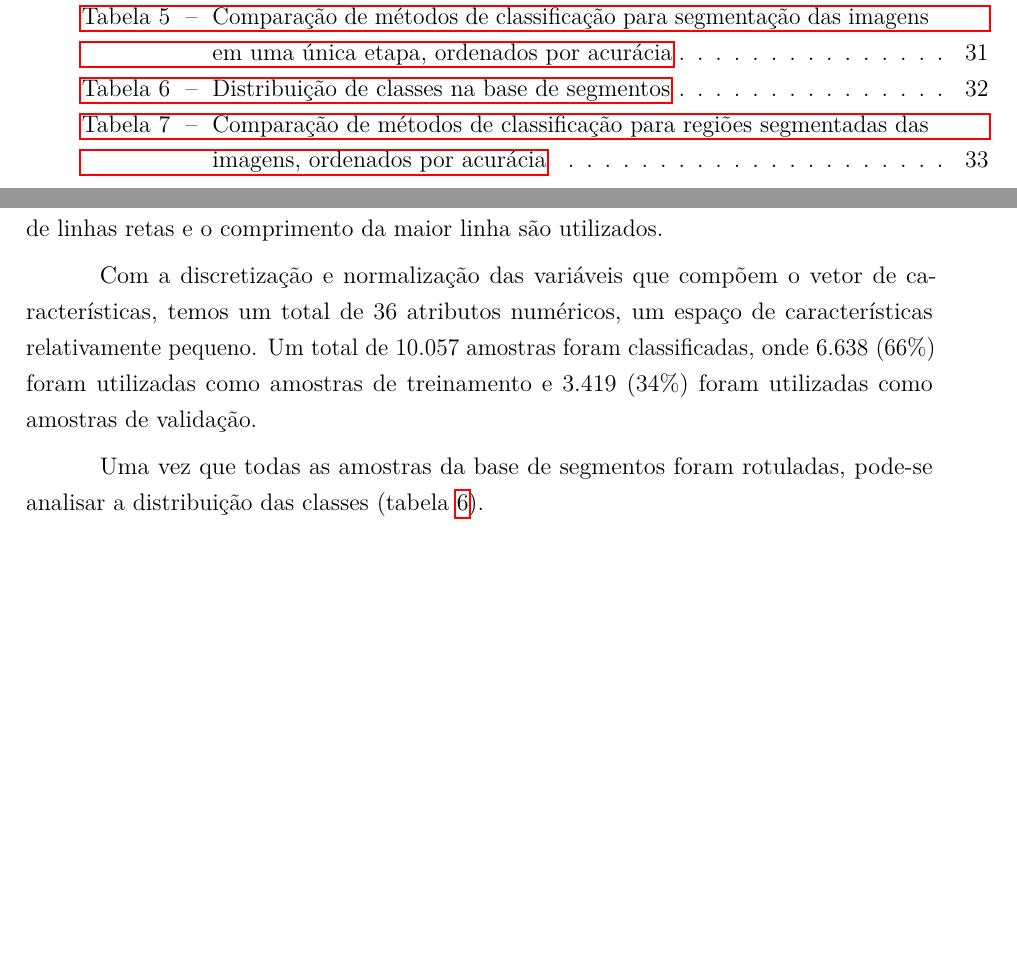
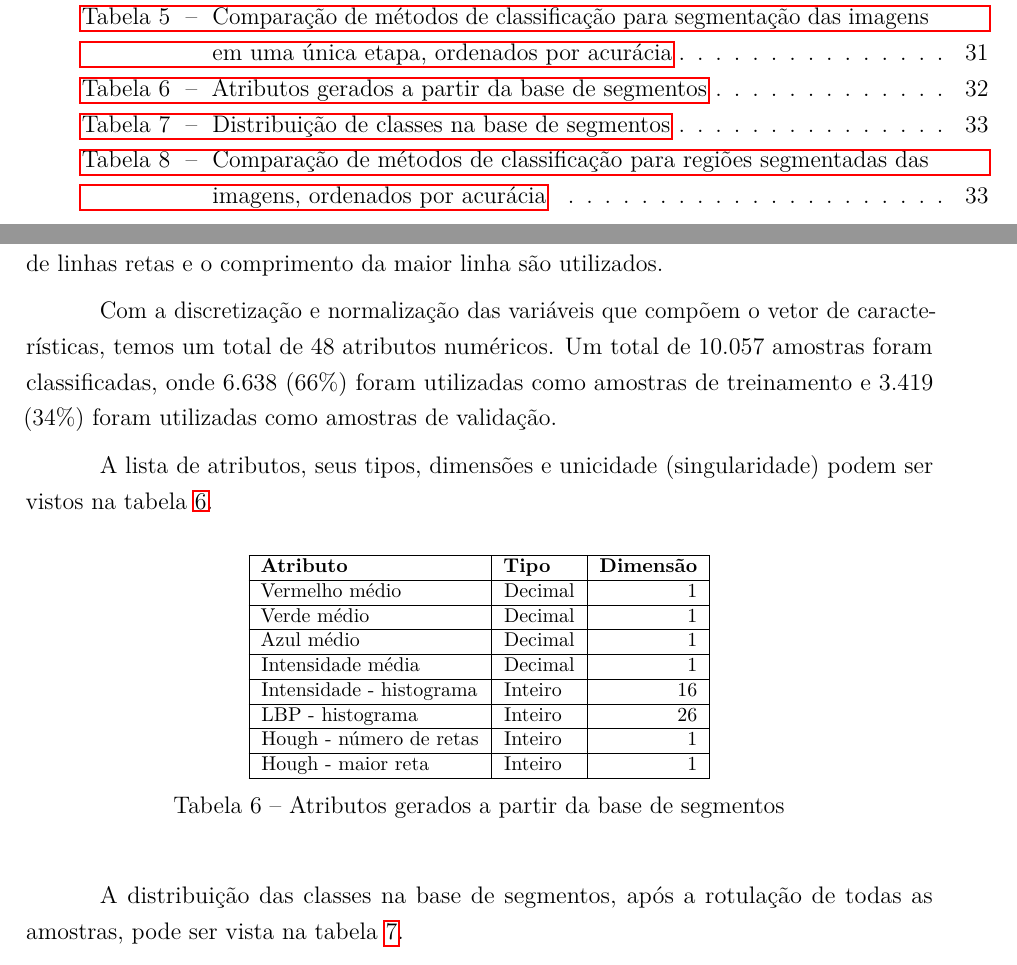
Before and after one commit to luizcavalcanti/dissertacao, a LaTeX thesis (final/dissertacao.tex, which reads final/experimentos.tex): two parts of pages 9 and 41 of 56, joined at a grey line, cut so that both start at the same text, the shorter picture padded with empty space. Compiled offline with pdfLaTeX.

Commit message:
[experimentos] adicionada tabela com descrição dos atributos do firstclass
Signed-off-by: Luiz Carlos Cavalcanti <cavalcanti.luiz@gmail.com>

```diff
--- a/final/experimentos.tex
+++ b/final/experimentos.tex
@@ -238,9 +238,31 @@ A Cor média para os canais vermelho, verde e azul de todo o segmento trazem inf
 
 Finalmente, para tentar representar características de morfologia do segmento, a transformada de Hough é utilizada. Neste último conjunto de características, a contagem de linhas retas e o comprimento da maior linha são utilizados.
 
-Com a discretização e normalização das variáveis que compõem o vetor de características, temos um total de 36 atributos numéricos, um espaço de características relativamente pequeno. Um total de 10.057 amostras foram classificadas, onde 6.638 (66\%) foram utilizadas como amostras de treinamento e 3.419 (34\%) foram utilizadas como amostras de validação.
+Com a discretização e normalização das variáveis que compõem o vetor de características, temos um total de 48 atributos numéricos. Um total de 10.057 amostras foram classificadas, onde 6.638 (66\%) foram utilizadas como amostras de treinamento e 3.419 (34\%) foram utilizadas como amostras de validação.
 
-Uma vez que todas as amostras da base de segmentos foram rotuladas, pode-se analisar a distribuição das classes (tabela \ref{tab:experimentoRegioesDistribuicao}).
+A lista de atributos, seus tipos, dimensões e unicidade (singularidade) podem ser vistos na tabela \ref{tab:experimentoClassificacao1Atributos}.
+
+\begin{table}[h]
+\ABNTEXfontereduzida
+\centering
+\begin{tabulary}{\linewidth}{|L|L|R|}
+\hline
+\textbf{Atributo} & \textbf{Tipo} & \textbf{Dimensão} \\ \hline
+Vermelho médio            & Decimal &  1 \\ \hline
+Verde médio               & Decimal &  1 \\ \hline
+Azul médio                & Decimal &  1 \\ \hline
+Intensidade média         & Decimal &  1 \\ \hline
+Intensidade - histograma  & Inteiro & 16 \\ \hline
+LBP - histograma          & Inteiro & 26 \\ \hline
+Hough - número de retas   & Inteiro & 1 \\ \hline
+Hough - maior reta        & Inteiro & 1 \\ \hline
+\end{tabulary}
+\caption{Atributos gerados a partir da base de segmentos}
+\label{tab:experimentoClassificacao1Atributos}
+\end{table}
+
+
+A distribuição das classes na base de segmentos, após a rotulação de todas as amostras, pode ser vista na tabela \ref{tab:experimentoRegioesDistribuicao}.
 
 \begin{table}[h]
 \ABNTEXfontereduzida
```
Also changed, not shown: final/experimentos.tex (4 more changed lines).
